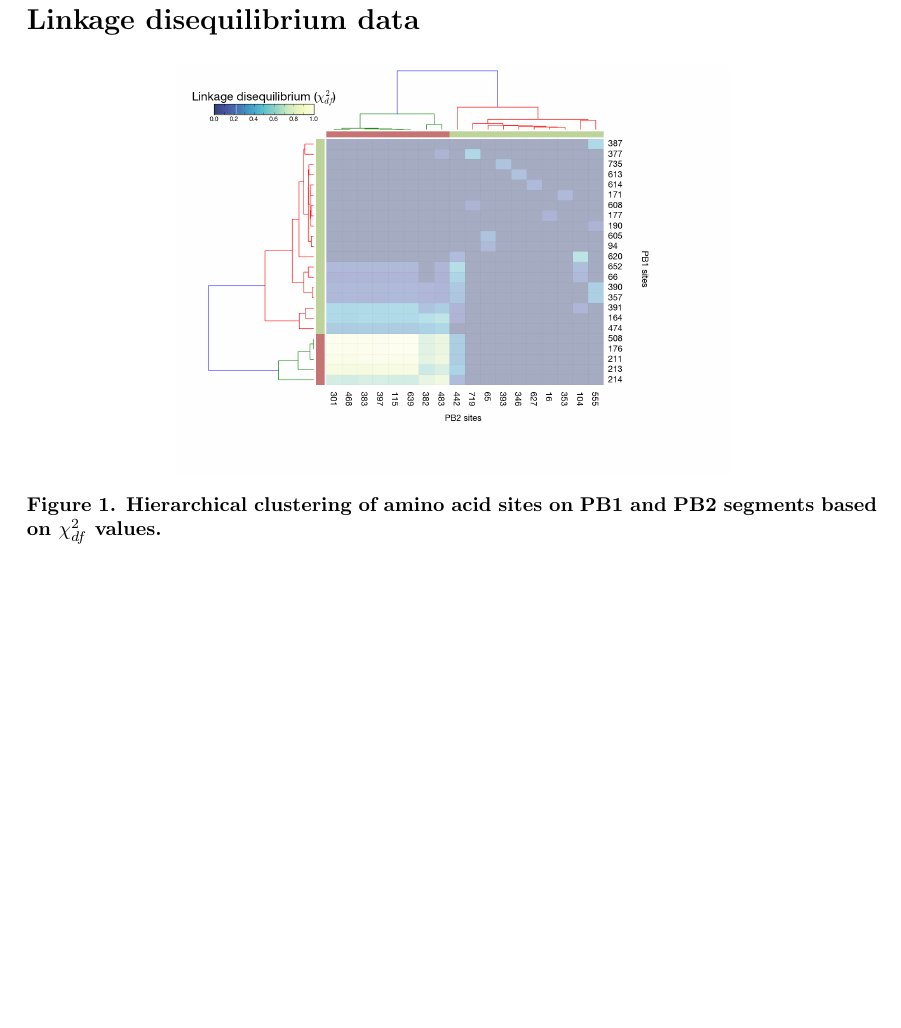
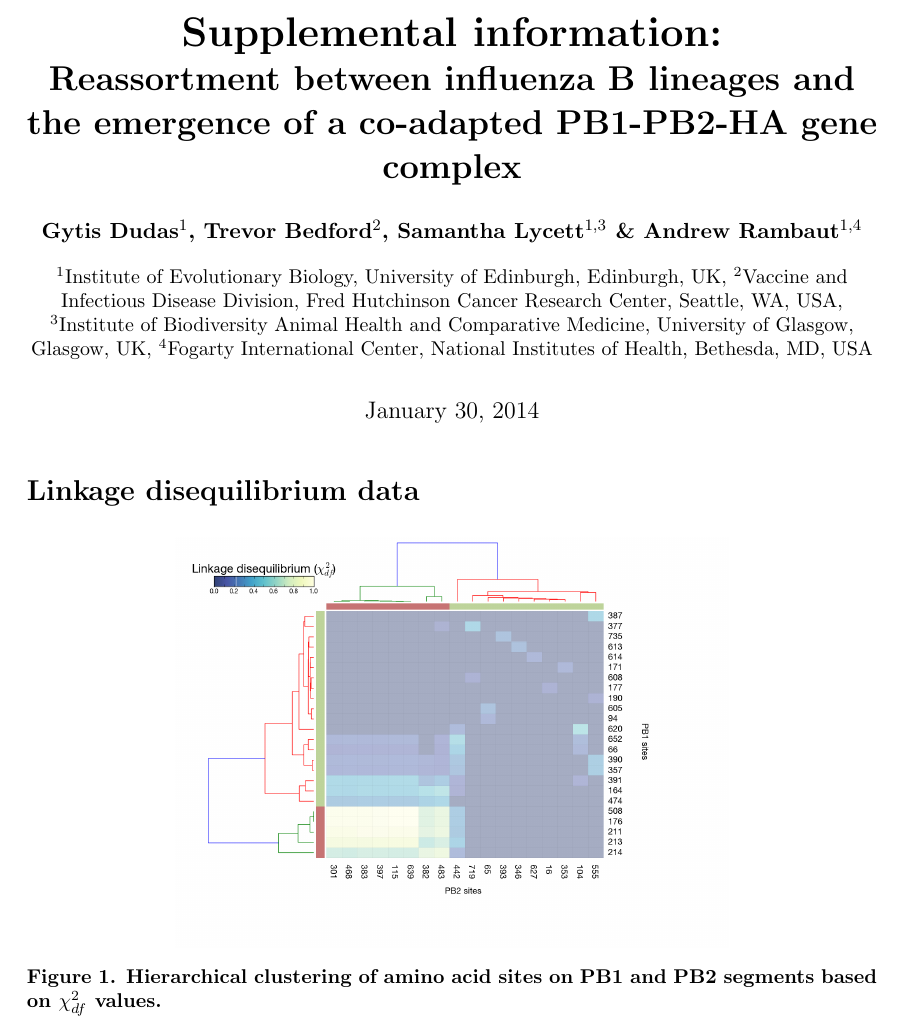
Before and after one commit to evogytis/fluB, a LaTeX document (fluB_supp.tex): part of page 1 of 8, cut at the place of the change, the shorter picture padded with empty space. Compiled offline with pdfLaTeX; a missing bibliography style is replaced by a similar one.

Commit message:
Add title to supplement.

```diff
--- a/fluB_supp.tex
+++ b/fluB_supp.tex
@@ -53,7 +53,23 @@
 \def\tb#1#2{\sout{#1} \textcolor{purple}{#2}}
 \def\tbc#1{\textcolor{purple}{[#1]}}
 
+%%% TITLE %%%
+\title{\vspace{1.0cm} \huge \bf Supplemental information:\\ \LARGE Reassortment between influenza B lineages and the emergence of a co-adapted PB1-PB2-HA gene complex}
+
+\author[1]{Gytis Dudas}
+\author[2]{Trevor Bedford}
+\author[1,3]{Samantha Lycett}
+\author[1,4]{Andrew Rambaut}
+
+\affil[1]{Institute of Evolutionary Biology, University of Edinburgh, Edinburgh, UK}
+\affil[2]{Vaccine and Infectious Disease Division, Fred Hutchinson Cancer Research Center, Seattle, WA, USA}
+\affil[3]{Institute of Biodiversity Animal Health and Comparative Medicine, University of Glasgow, Glasgow, UK}
+\affil[4]{Fogarty International Center, National Institutes of Health, Bethesda, MD, USA}
+
+\date{\today}
+
 \begin{document}
+\maketitle
 
 \section*{Linkage disequilibrium data}
 
```
